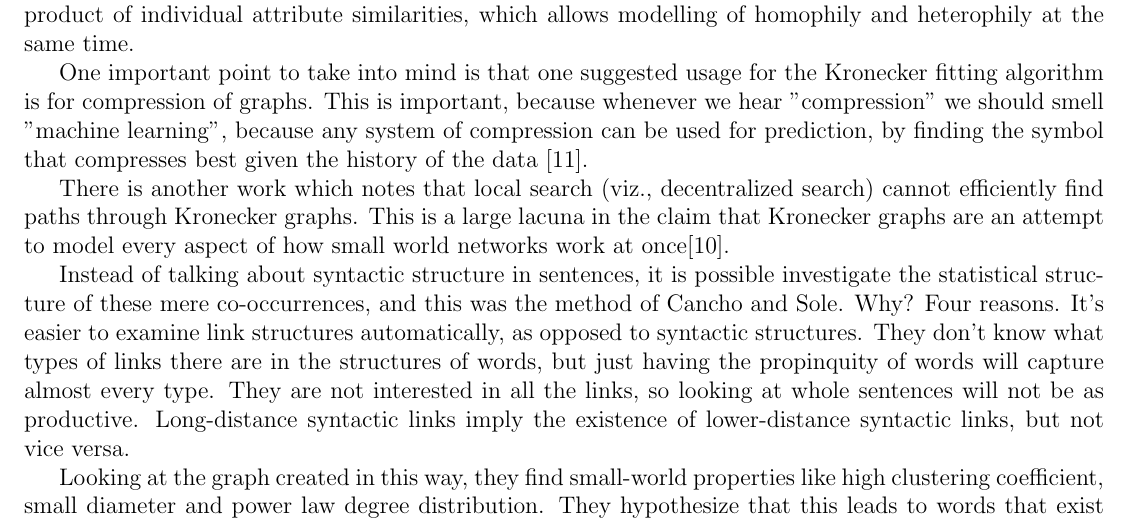
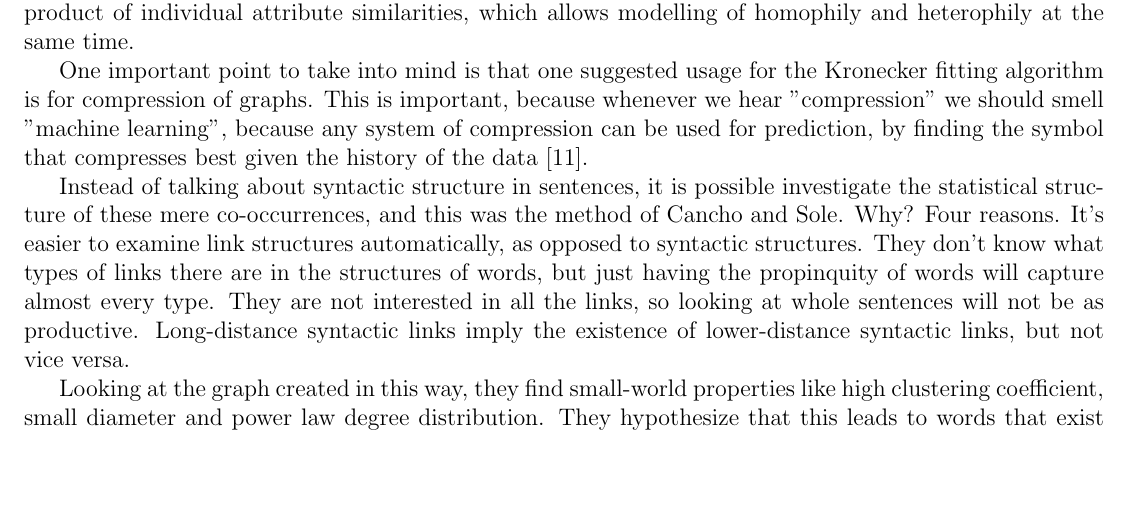
Before and after one commit to howonlee/kroneckerText, a LaTeX document (report/final_report.tex): part of page 2 of 7 before the commit and part of page 2 of 6 after it, cut so that both start at the same text, the shorter picture padded with empty space. Compiled offline with pdfLaTeX.

Commit message:
radical compressions are possible

```diff
--- a/report/final_report.tex
+++ b/report/final_report.tex
@@ -42,8 +42,6 @@ The novel contribution of this paper is to note that the parameters for that dis
 There are also real interpretations of the Kronecker product process in the structure and creation of graphs. One intuition is that networks are hierarchically organized into communities, which grow recursively, creating miniature copies of themselves. Another interpretation is to say that each node is described by a sequence of categorical features, and the probability of two nodes linking depends on the product of individual attribute similarities, which allows modelling of homophily and heterophily at the same time.
 
 One important point to take into mind is that one suggested usage for the Kronecker fitting algorithm is for compression of graphs. This is important, because whenever we hear "compression" we should smell "machine learning", because any system of compression can be used for prediction, by finding the symbol that compresses best given the history of the data \cite{mlcompression}.
-
-There is another work which notes that local search (viz., decentralized search) cannot efficiently find paths through Kronecker graphs. This is a large lacuna in the claim that Kronecker graphs are an attempt to model every aspect of how small world networks work at once\cite{stochkrongraph}.
 
 Instead of talking about syntactic structure in sentences, it is possible investigate the statistical structure of these mere co-occurrences, and this was the method of Cancho and Sole. Why? Four reasons. It's easier to examine link structures automatically, as opposed to syntactic structures. They don't know what types of links there are in the structures of words, but just having the propinquity of words will capture almost every type. They are not interested in all the links, so looking at whole sentences will not be as productive. Long-distance syntactic links imply the existence of lower-distance syntactic links, but not vice versa.
 
```
